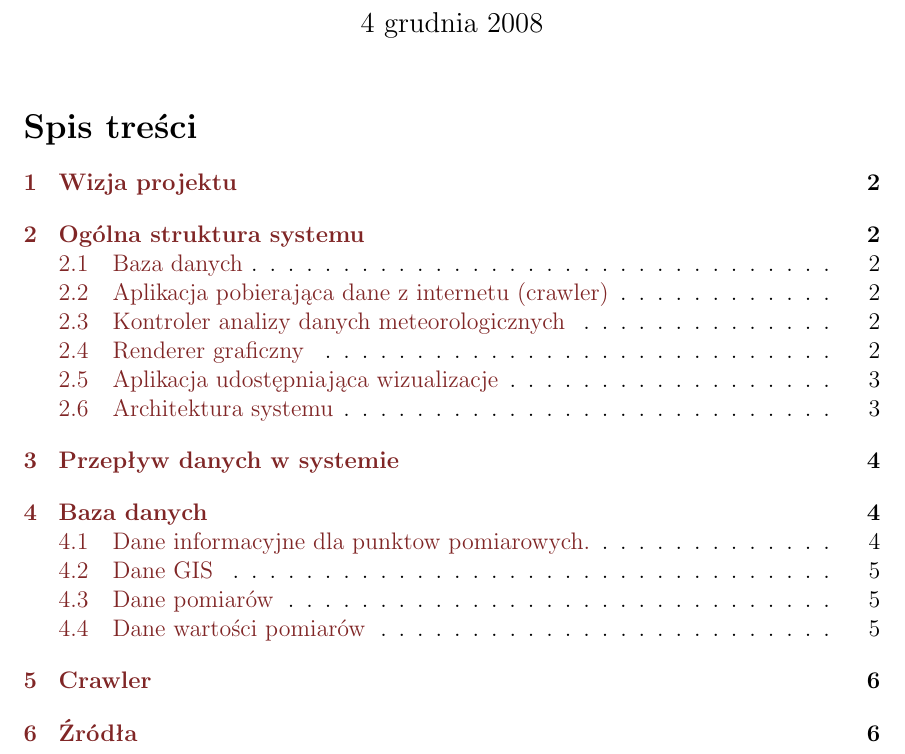
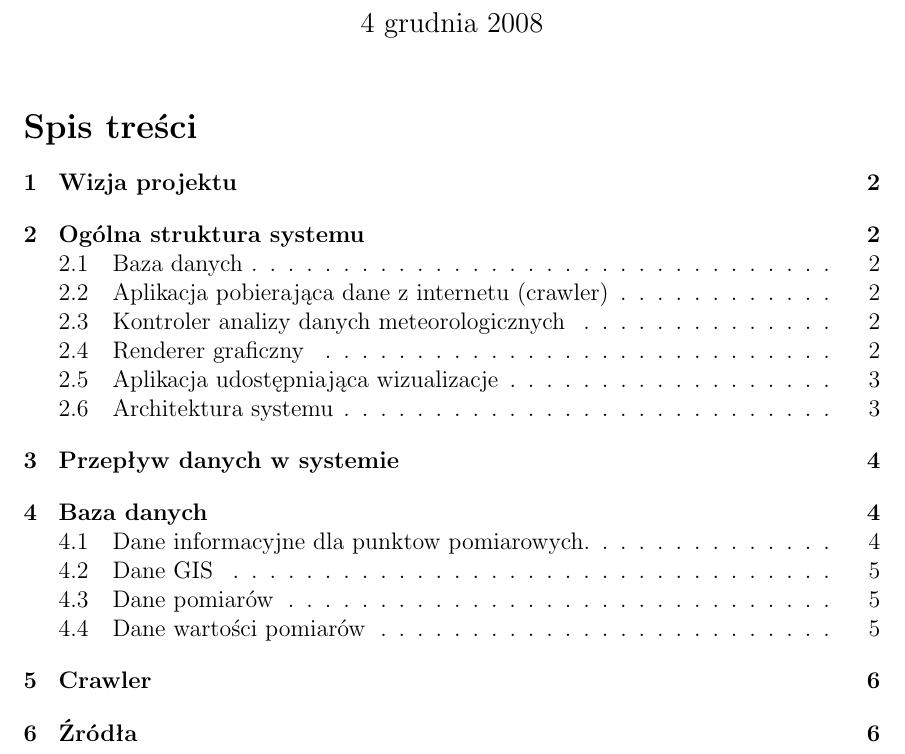
Before and after one commit to michalbugno/projekt-oszbd, a LaTeX document (doc.tex): part of page 1 of 6, cut so that both start at the same text. Compiled offline with pdfLaTeX.

Commit message:
Got rid of colored links Modified DFD

```diff
--- a/doc.tex
+++ b/doc.tex
@@ -10,13 +10,11 @@
 \usepackage{acronym}
 \usepackage{fancyhdr}
 \usepackage[usenames]{color}
-\definecolor{linkcolor}{rgb}{0.5, 0.15, 0.15}
 
 \hypersetup{
   linkbordercolor={1 1 1},
   urlbordercolor={1 1 1},
-  linkcolor=linkcolor,
-  colorlinks=true
+  colorlinks=false
 }
 
 \pagestyle{fancy}
```
Also changed, not shown: images/data_flow_diagram.pdf, 1 other file.
